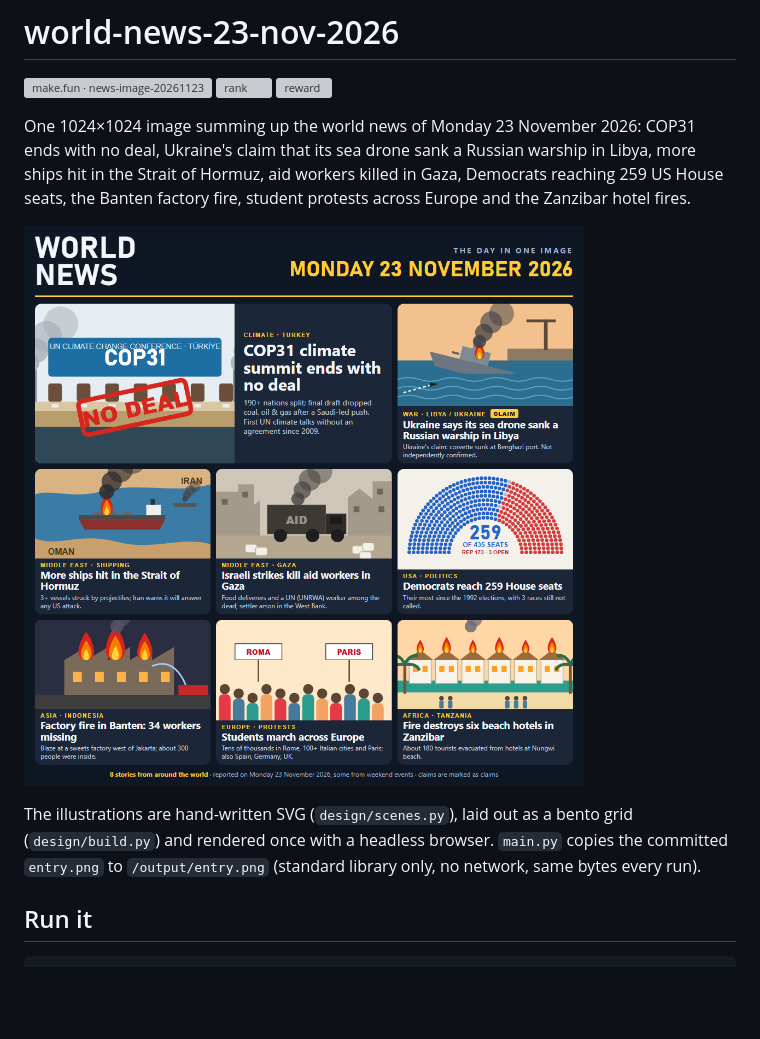
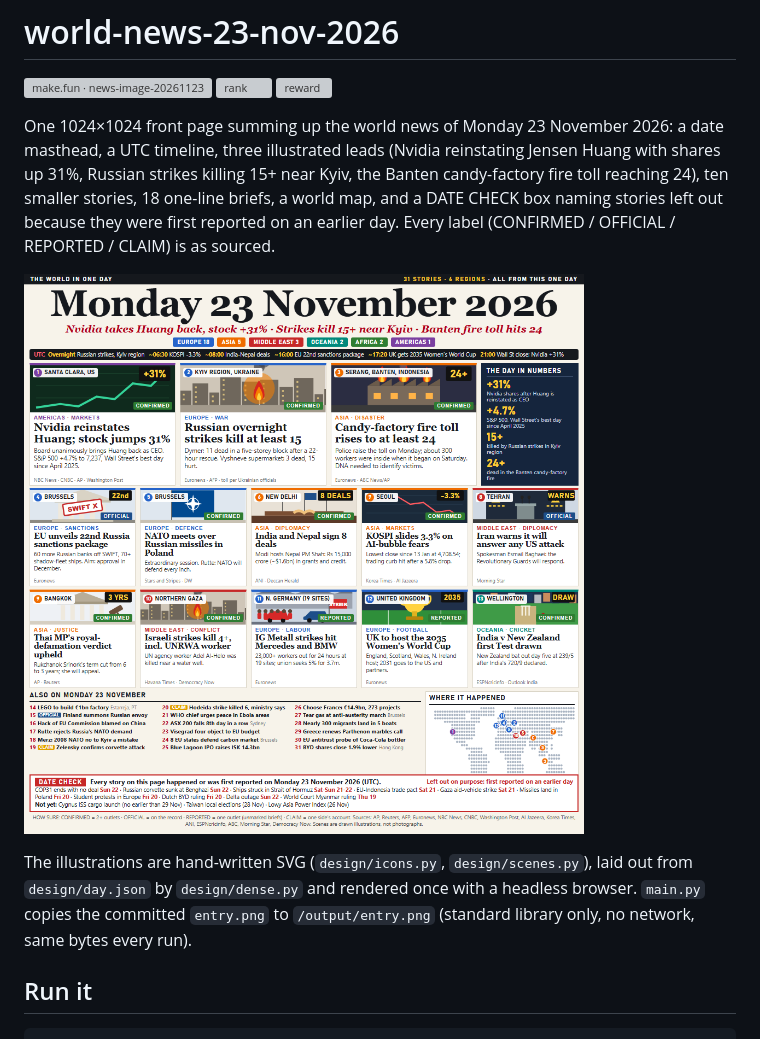
Before and after one commit to rivardoad9-source/world-news-23-nov-2026, a Markdown page: README.md, the part around the change. GitHub-like rendering; pictures changed too: entry.png; blank space fills up the shorter version; grey boxes are pictures that could not be loaded.

```diff
--- a/README.md
+++ b/README.md
@@ -4,11 +4,11 @@
 [![rank](https://make.fun/badge/news-image-20261123/rivardoad9-source/world-news-23-nov-2026/rank.svg)](https://make.fun/bounty/news-image-20261123/leaderboard?utm_source=github&utm_medium=readme&utm_campaign=news-image-20261123)
 [![reward](https://make.fun/badge/news-image-20261123/rivardoad9-source/world-news-23-nov-2026/reward.svg)](https://make.fun/bounty/news-image-20261123?utm_source=github&utm_medium=readme&utm_campaign=news-image-20261123)
 
-One 1024×1024 image summing up the world news of Monday 23 November 2026: COP31 ends with no deal, Ukraine's claim that its sea drone sank a Russian warship in Libya, more ships hit in the Strait of Hormuz, aid workers killed in Gaza, Democrats reaching 259 US House seats, the Banten factory fire, student protests across Europe and the Zanzibar hotel fires.
+One 1024×1024 front page summing up the world news of Monday 23 November 2026: a date masthead, a UTC timeline, three illustrated leads (Nvidia reinstating Jensen Huang with shares up 31%, Russian strikes killing 15+ near Kyiv, the Banten candy-factory fire toll reaching 24), ten smaller stories, 18 one-line briefs, a world map, and a DATE CHECK box naming stories left out because they were first reported on an earlier day. Every label (CONFIRMED / OFFICIAL / REPORTED / CLAIM) is as sourced.
 
 ![entry](entry.png)
 
-The illustrations are hand-written SVG (`design/scenes.py`), laid out as a bento grid (`design/build.py`) and rendered once with a headless browser. `main.py` copies the committed `entry.png` to `/output/entry.png` (standard library only, no network, same bytes every run).
+The illustrations are hand-written SVG (`design/icons.py`, `design/scenes.py`), laid out from `design/day.json` by `design/dense.py` and rendered once with a headless browser. `main.py` copies the committed `entry.png` to `/output/entry.png` (standard library only, no network, same bytes every run).
 
 ## Run it
 
```
Also changed, not shown: 3 other files.
